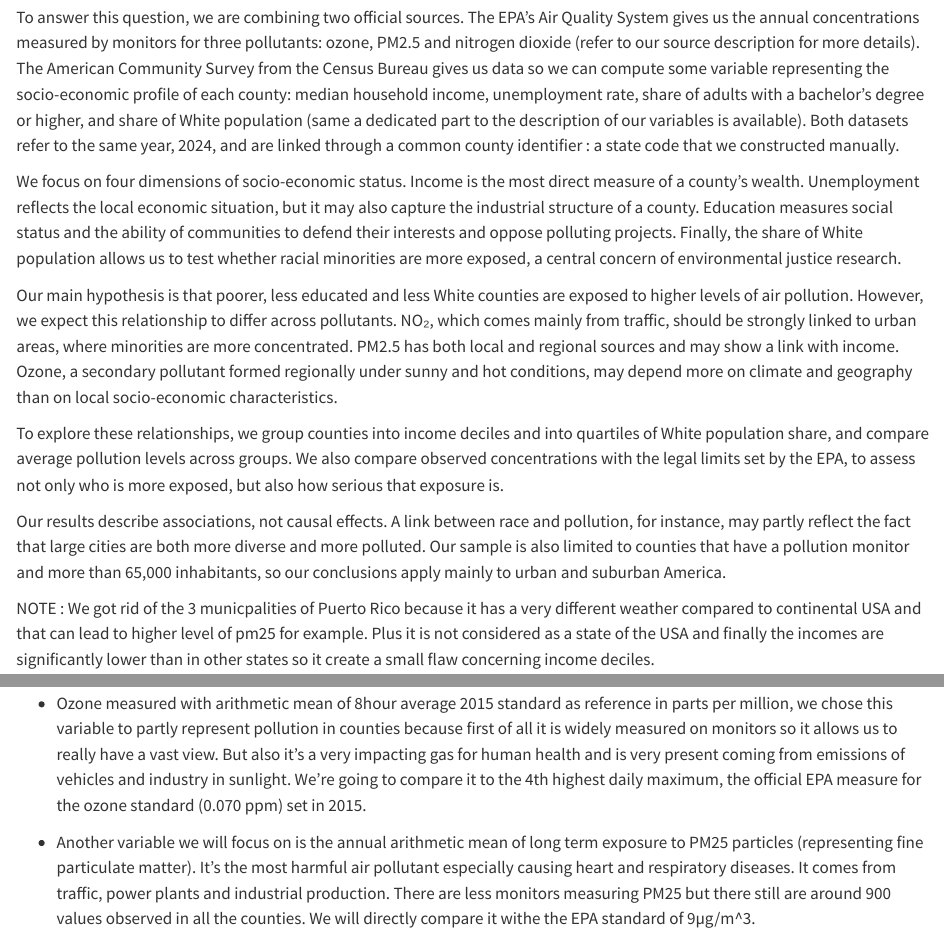
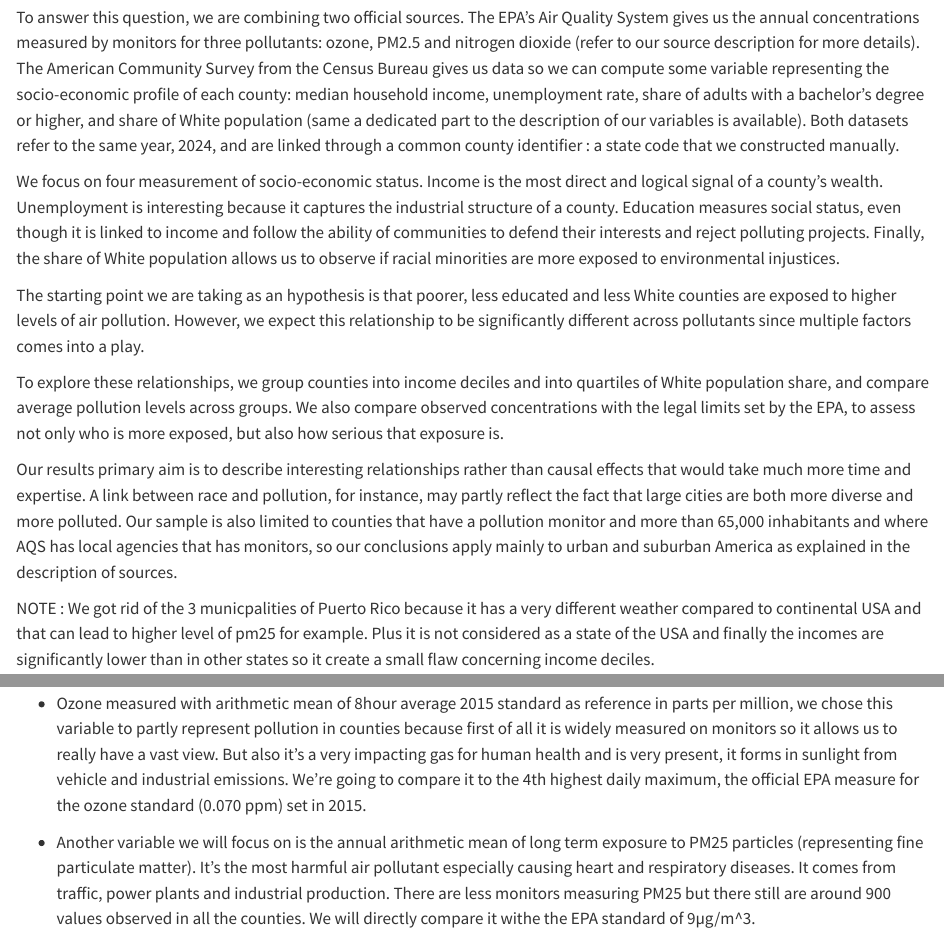
Before and after one commit to JosephVurpillot/DM_Final, a Quarto document (DM_Final.qmd): the page in a window 1100 px wide, from 710 px down, and a second part further down, joined at a grey line. Rendered offline with R 4.5, knitr and Pandoc in place of Quarto, with nearby package versions; some code elsewhere in the file could not run offline; long lines of code are wrapped.

Commit message:
Final version of phase 2

```diff
--- a/DM_Final.qmd
+++ b/DM_Final.qmd
@@ -1,8 +1,9 @@
 ---
 title: "DM_Final"
 author: "Dylan Pelloquin and Joseph Vurpillot"
-format: html
-
+format:
+  html:
+    embed-resources: true
 ---
 
 # Packages and libraries
@@ -32,14 +33,13 @@ Air pollution is one of the main environmental threats to public health. Fine pa
 
 To answer this question, we are combining two official sources. The EPA's Air Quality System gives us the annual concentrations measured by monitors for three pollutants: ozone, PM2.5 and nitrogen dioxide (refer to our source description for more details). The American Community Survey from the Census Bureau gives us data so we can compute some variable representing the socio-economic profile of each county: median household income, unemployment rate, share of adults with a bachelor's degree or higher, and share of White population (same a dedicated part to the description of our variables is available). Both datasets refer to the same year, 2024, and are linked through a common county identifier : a state code that we constructed manually.
 
-We focus on four dimensions of socio-economic status. Income is the most direct measure of a county's wealth. Unemployment reflects the local economic situation, but it may also capture the industrial structure of a county. Education measures social status and the ability of communities to defend their interests and oppose polluting projects. Finally, the share of White population allows us to test whether racial minorities are more exposed, a central concern of environmental justice research.
+We focus on four measurement of socio-economic status. Income is the most direct and logical signal of a county's wealth. Unemployment is interesting because it captures the industrial structure of a county. Education measures social status, even though it is linked to income and follow the ability of communities to defend their interests and reject polluting projects. Finally, the share of White population allows us to observe if racial minorities are more exposed to environmental injustices.
 
-Our main hypothesis is that poorer, less educated and less White counties are exposed to higher levels of air pollution. However, we expect this relationship to differ across pollutants. NO₂, which comes mainly from traffic, should be strongly linked to urban areas, where minorities are more concentrated. PM2.5 has both local and regional sources and may show a link with income. Ozone, a secondary pollutant formed regionally under sunny and hot conditions, may depend more on climate and geography than on local socio-economic characteristics.
+The starting point we are taking as an hypothesis is that poorer, less educated and less White counties are exposed to higher levels of air pollution. However, we expect this relationship to be significantly different across pollutants since multiple factors comes into a play.
 
 To explore these relationships, we group counties into income deciles and into quartiles of White population share, and compare average pollution levels across groups. We also compare observed concentrations with the legal limits set by the EPA, to assess not only who is more exposed, but also how serious that exposure is.
 
-Our results describe associations, not causal effects. A link between race and pollution, for instance, may partly reflect the fact that large cities are both more diverse and more polluted. Our sample is also limited to counties that have a pollution monitor and more than 65,000 inhabitants, so our conclusions apply mainly to urban and suburban America.
-
+Our results primary aim is to describe interesting relationships rather than causal effects that would take much more time and expertise. A link between race and pollution, for instance, may partly reflect the fact that large cities are both more diverse and more polluted. Our sample is also limited to counties that have a pollution monitor and more than 65,000 inhabitants and where AQS has local agencies that has monitors, so our conclusions apply mainly to urban and suburban America as explained in the description of sources.
 
 NOTE : We got rid of the 3 municpalities of Puerto Rico because it has a very different weather compared to continental USA and that can lead to higher level of pm25 for example. Plus it is not considered as a state of the USA and finally the incomes are significantly lower than in other states so it create a small flaw concerning income deciles.
 
@@ -80,7 +80,7 @@ Socio-economic features :
 
 Air pollution variables :
 
-- Ozone measured with arithmetic mean of 8hour average 2015 standard as reference in parts per million, we chose this variable to partly represent pollution in counties because first of all it is widely measured on monitors so it allows us to really have a vast view. But also it’s a very impacting gas for human health and is very present coming from emissions of  vehicles and industry in sunlight. We’re going to compare it to the 4th highest daily maximum, the official EPA measure for the ozone standard (0.070 ppm) set in 2015.
+- Ozone measured with arithmetic mean of 8hour average 2015 standard as reference in parts per million, we chose this variable to partly represent pollution in counties because first of all it is widely measured on monitors so it allows us to really have a vast view. But also it’s a very impacting gas for human health and is very present, it forms in sunlight from vehicle and industrial emissions. We’re going to compare it to the 4th highest daily maximum, the official EPA measure for the ozone standard (0.070 ppm) set in 2015.
 
 - Another variable we will focus on is the annual arithmetic mean of long term exposure to PM25 particles (representing fine particulate matter). It’s the most harmful air pollutant especially causing heart and respiratory diseases. It comes from traffic, power plants and industrial production. There are less monitors measuring PM25 but there still are around 900 values observed in all the counties. We will directly compare it withe the EPA standard of 9µg/m\^3.
 
```
Also changed, not shown: DM_Final.qmd (2 more changed lines).
